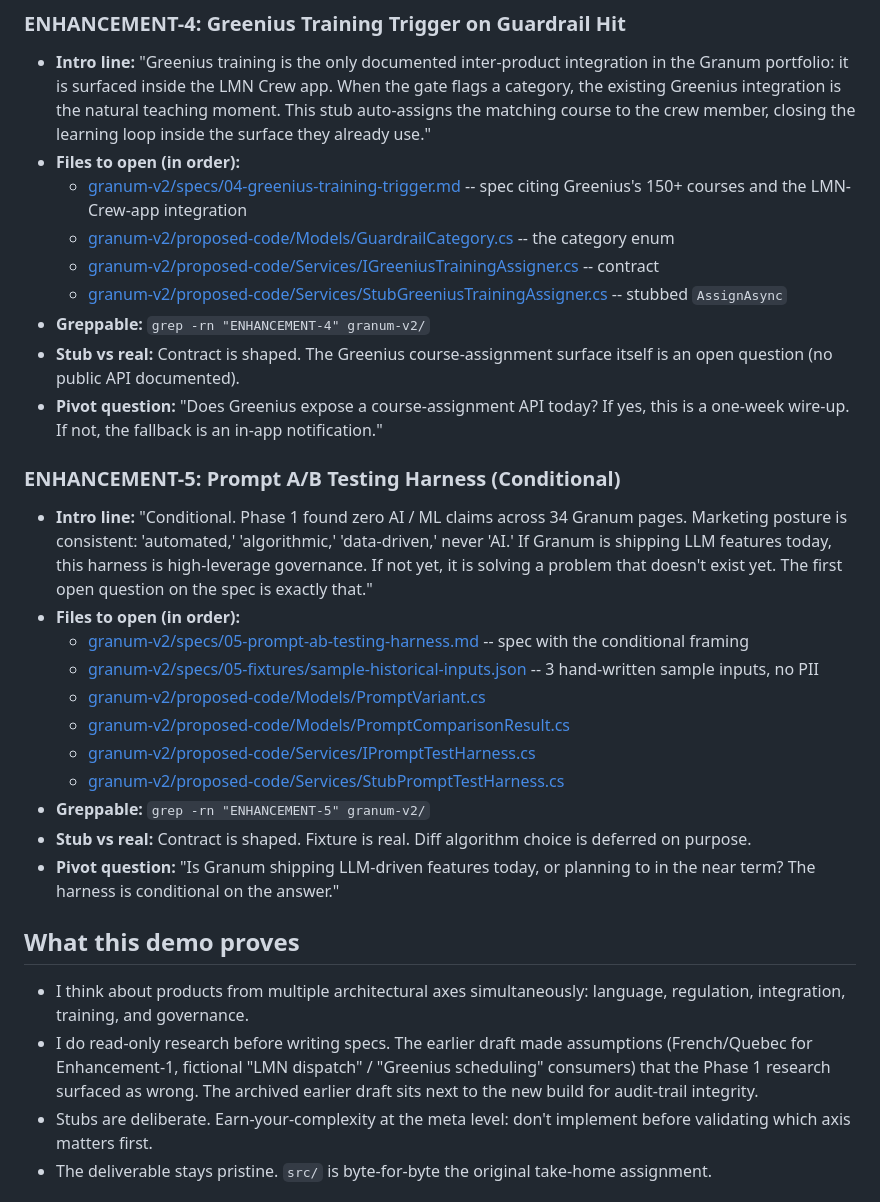
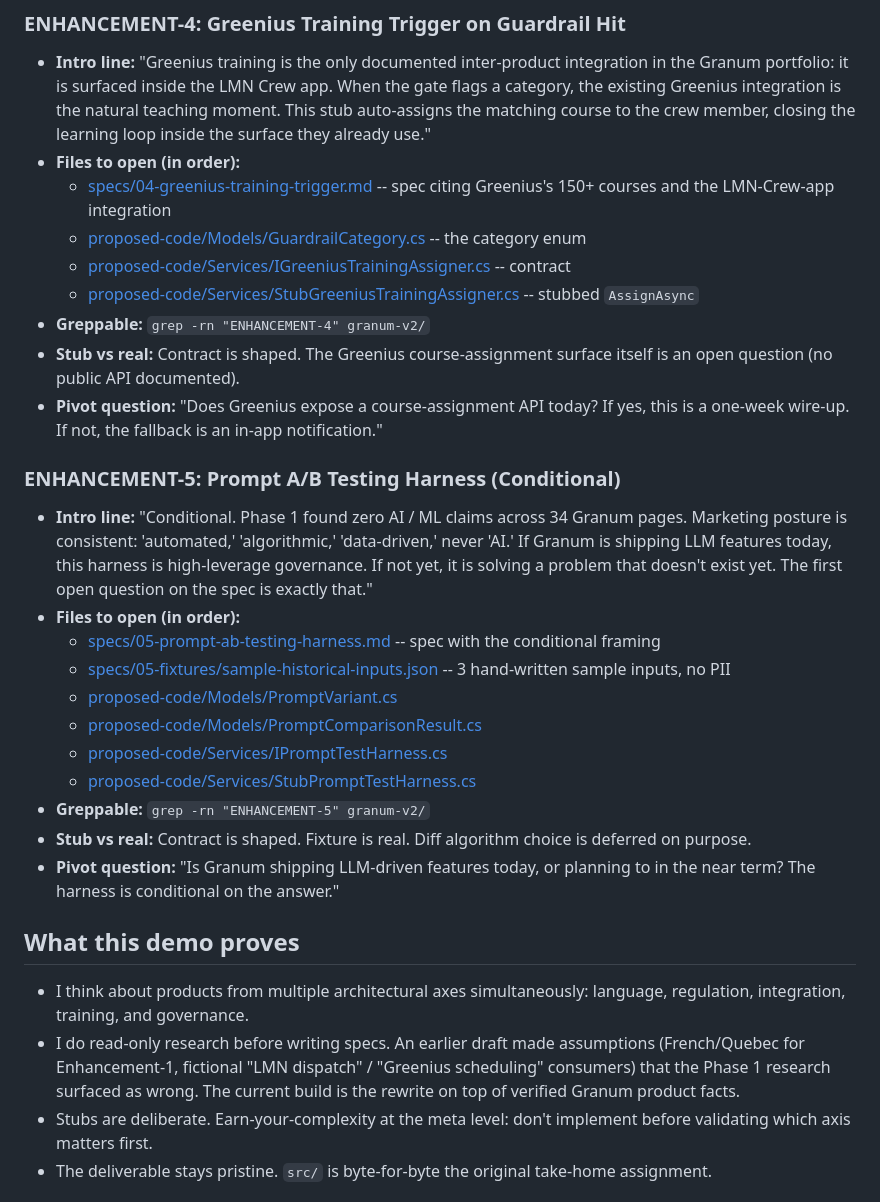
Before and after one commit to CarmenReed/Granum-Assignment, a Markdown page: granum-v2/ENHANCEMENT_DEMO_MAP.md, the part around one of its changes. Rendered like a GitHub page.

```diff
--- a/ENHANCEMENT_DEMO_MAP.md
+++ b/granum-v2/ENHANCEMENT_DEMO_MAP.md
@@ -52,10 +52,10 @@ Greppable everywhere: `grep -rn "ENHANCEMENT-[1-5]" granum-v2/`
 
 - **Intro line:** "Greenius training is the only documented inter-product integration in the Granum portfolio: it is surfaced inside the LMN Crew app. When the gate flags a category, the existing Greenius integration is the natural teaching moment. This stub auto-assigns the matching course to the crew member, closing the learning loop inside the surface they already use."
 - **Files to open (in order):**
-  - [granum-v2/specs/04-greenius-training-trigger.md](granum-v2/specs/04-greenius-training-trigger.md) -- spec citing Greenius's 150+ courses and the LMN-Crew-app integration
-  - [granum-v2/proposed-code/Models/GuardrailCategory.cs](granum-v2/proposed-code/Models/GuardrailCategory.cs) -- the category enum
-  - [granum-v2/proposed-code/Services/IGreeniusTrainingAssigner.cs](granum-v2/proposed-code/Services/IGreeniusTrainingAssigner.cs) -- contract
-  - [granum-v2/proposed-code/Services/StubGreeniusTrainingAssigner.cs](granum-v2/proposed-code/Services/StubGreeniusTrainingAssigner.cs) -- stubbed `AssignAsync`
+  - [specs/04-greenius-training-trigger.md](specs/04-greenius-training-trigger.md) -- spec citing Greenius's 150+ courses and the LMN-Crew-app integration
+  - [proposed-code/Models/GuardrailCategory.cs](proposed-code/Models/GuardrailCategory.cs) -- the category enum
+  - [proposed-code/Services/IGreeniusTrainingAssigner.cs](proposed-code/Services/IGreeniusTrainingAssigner.cs) -- contract
+  - [proposed-code/Services/StubGreeniusTrainingAssigner.cs](proposed-code/Services/StubGreeniusTrainingAssigner.cs) -- stubbed `AssignAsync`
 - **Greppable:** `grep -rn "ENHANCEMENT-4" granum-v2/`
 - **Stub vs real:** Contract is shaped. The Greenius course-assignment surface itself is an open question (no public API documented).
 - **Pivot question:** "Does Greenius expose a course-assignment API today? If yes, this is a one-week wire-up. If not, the fallback is an in-app notification."
@@ -64,12 +64,12 @@ Greppable everywhere: `grep -rn "ENHANCEMENT-[1-5]" granum-v2/`
 
 - **Intro line:** "Conditional. Phase 1 found zero AI / ML claims across 34 Granum pages. Marketing posture is consistent: 'automated,' 'algorithmic,' 'data-driven,' never 'AI.' If Granum is shipping LLM features today, this harness is high-leverage governance. If not yet, it is solving a problem that doesn't exist yet. The first open question on the spec is exactly that."
 - **Files to open (in order):**
-  - [granum-v2/specs/05-prompt-ab-testing-harness.md](granum-v2/specs/05-prompt-ab-testing-harness.md) -- spec with the conditional framing
-  - [granum-v2/specs/05-fixtures/sample-historical-inputs.json](granum-v2/specs/05-fixtures/sample-historical-inputs.json) -- 3 hand-written sample inputs, no PII
-  - [granum-v2/proposed-code/Models/PromptVariant.cs](granum-v2/proposed-code/Models/PromptVariant.cs)
-  - [granum-v2/proposed-code/Models/PromptComparisonResult.cs](granum-v2/proposed-code/Models/PromptComparisonResult.cs)
-  - [granum-v2/proposed-code/Services/IPromptTestHarness.cs](granum-v2/proposed-code/Services/IPromptTestHarness.cs)
-  - [granum-v2/proposed-code/Services/StubPromptTestHarness.cs](granum-v2/proposed-code/Services/StubPromptTestHarness.cs)
+  - [specs/05-prompt-ab-testing-harness.md](specs/05-prompt-ab-testing-harness.md) -- spec with the conditional framing
+  - [specs/05-fixtures/sample-historical-inputs.json](specs/05-fixtures/sample-historical-inputs.json) -- 3 hand-written sample inputs, no PII
+  - [proposed-code/Models/PromptVariant.cs](proposed-code/Models/PromptVariant.cs)
+  - [proposed-code/Models/PromptComparisonResult.cs](proposed-code/Models/PromptComparisonResult.cs)
+  - [proposed-code/Services/IPromptTestHarness.cs](proposed-code/Services/IPromptTestHarness.cs)
+  - [proposed-code/Services/StubPromptTestHarness.cs](proposed-code/Services/StubPromptTestHarness.cs)
 - **Greppable:** `grep -rn "ENHANCEMENT-5" granum-v2/`
 - **Stub vs real:** Contract is shaped. Fixture is real. Diff algorithm choice is deferred on purpose.
 - **Pivot question:** "Is Granum shipping LLM-driven features today, or planning to in the near term? The harness is conditional on the answer."
@@ -77,7 +77,7 @@ Greppable everywhere: `grep -rn "ENHANCEMENT-[1-5]" granum-v2/`
 ## What this demo proves
 
 - I think about products from multiple architectural axes simultaneously: language, regulation, integration, training, and governance.
-- I do read-only research before writing specs. The earlier draft made assumptions (French/Quebec for Enhancement-1, fictional "LMN dispatch" / "Greenius scheduling" consumers) that the Phase 1 research surfaced as wrong. The archived earlier draft sits next to the new build for audit-trail integrity.
+- I do read-only research before writing specs. An earlier draft made assumptions (French/Quebec for Enhancement-1, fictional "LMN dispatch" / "Greenius scheduling" consumers) that the Phase 1 research surfaced as wrong. The current build is the rewrite on top of verified Granum product facts.
 - Stubs are deliberate. Earn-your-complexity at the meta level: don't implement before validating which axis matters first.
 - The deliverable stays pristine. `src/` is byte-for-byte the original take-home assignment.
 
```
Also changed, not shown: other parts of granum-v2/ENHANCEMENT_DEMO_MAP.md (+16 -16 lines), granum-v2/README.md (+3 -3 lines), granum-v2/GRANUM_PORTFOLIO_FACTS.md (renamed from GRANUM_PORTFOLIO_FACTS.md).
